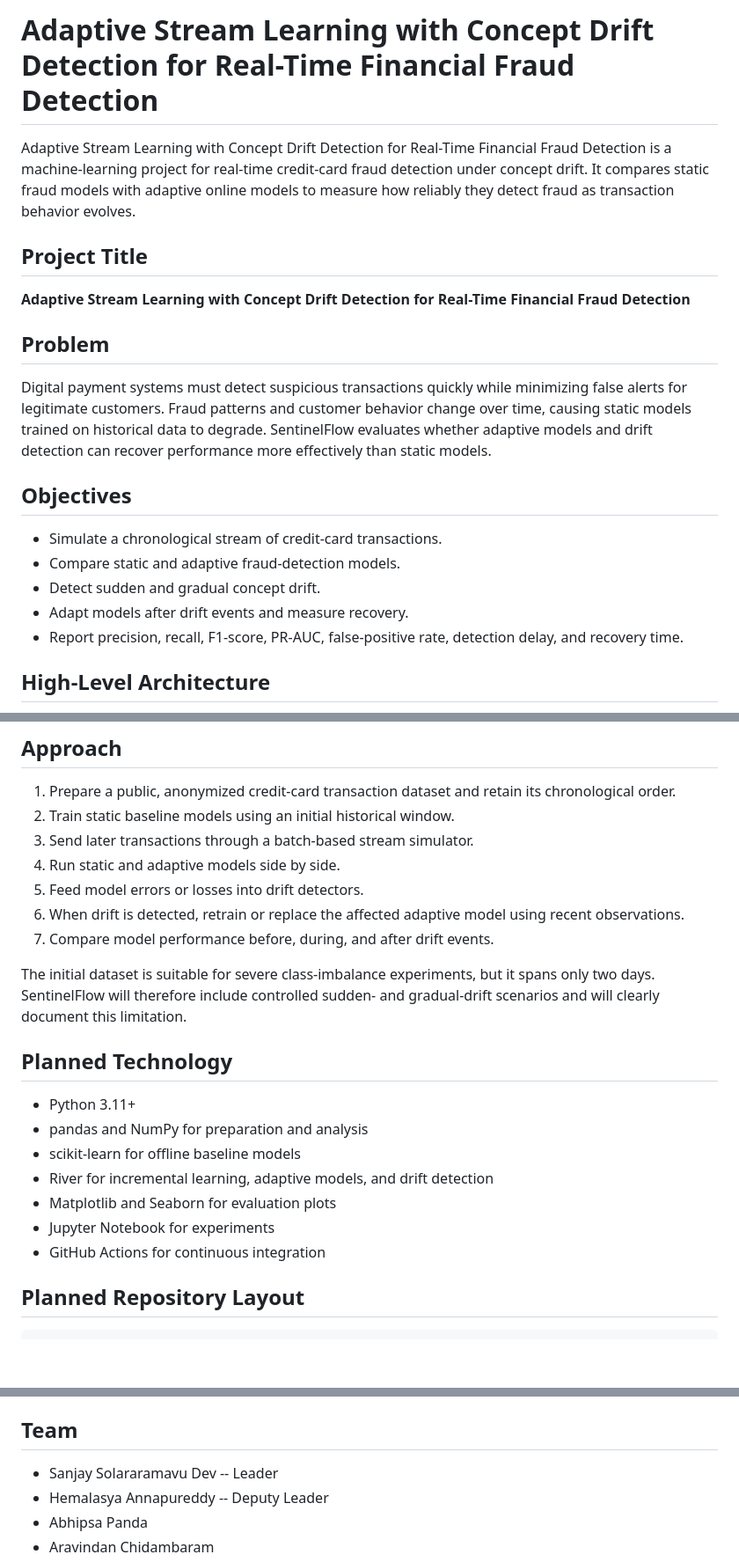
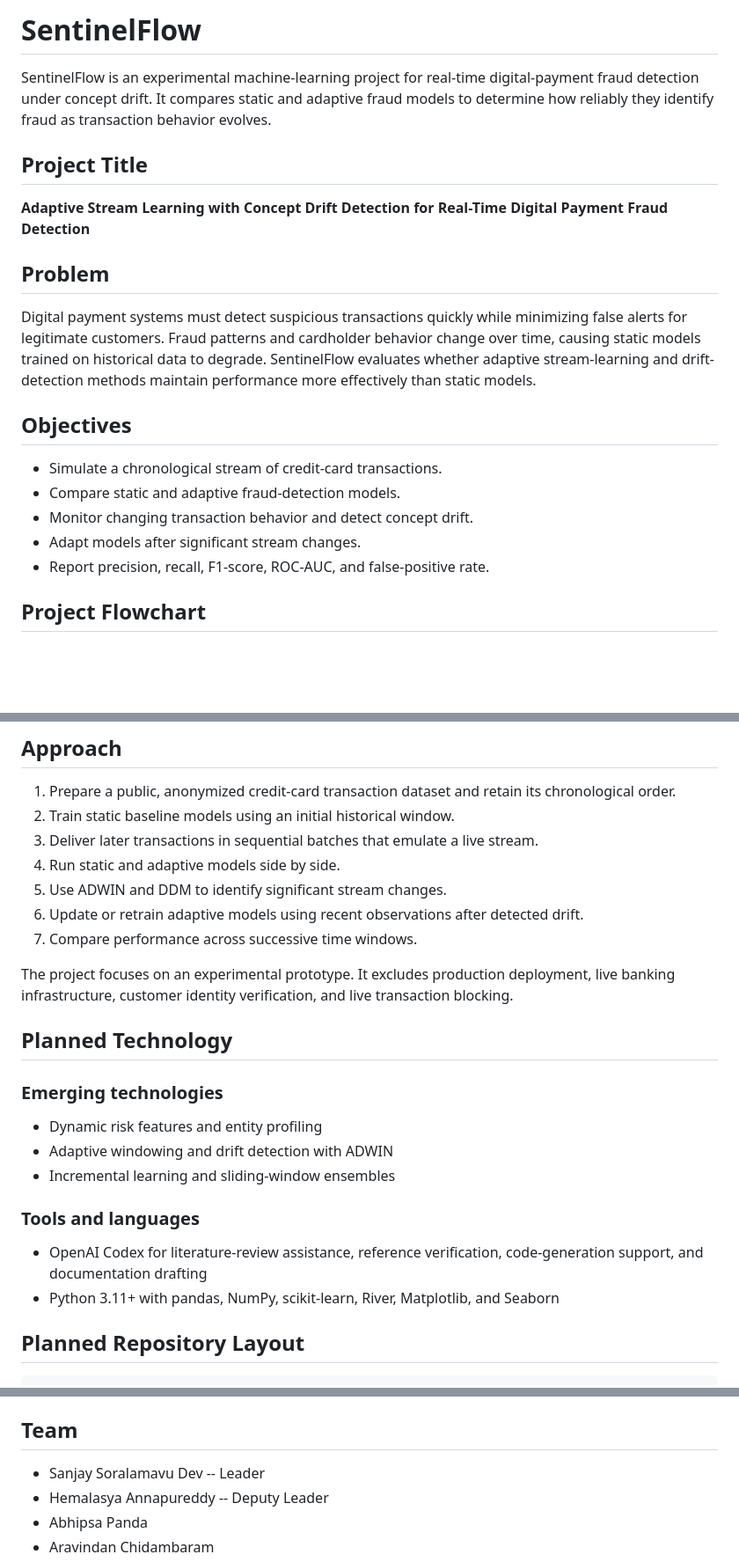
Before and after one commit to Sanjaysoralamavu/sentinelflow-fraud-detection, a Markdown page: README.md, 3 parts joined by grey strips. Shown at 88% size. Drawn GitHub-style; blank space fills up the shorter version.

Commit message:
docs: align README with project proposal

```diff
--- a/README.md
+++ b/README.md
@@ -1,22 +1,22 @@
-# Adaptive Stream Learning with Concept Drift Detection for Real-Time Financial Fraud Detection
+# SentinelFlow
 
-Adaptive Stream Learning with Concept Drift Detection for Real-Time Financial Fraud Detection is a machine-learning project for real-time credit-card fraud detection under concept drift. It compares static fraud models with adaptive online models to measure how reliably they detect fraud as transaction behavior evolves.
+SentinelFlow is an experimental machine-learning project for real-time digital-payment fraud detection under concept drift. It compares static and adaptive fraud models to determine how reliably they identify fraud as transaction behavior evolves.
 
 ## Project Title
 
-**Adaptive Stream Learning with Concept Drift Detection for Real-Time Financial Fraud Detection**
+**Adaptive Stream Learning with Concept Drift Detection for Real-Time Digital Payment Fraud Detection**
 
 ## Problem
 
-Digital payment systems must detect suspicious transactions quickly while minimizing false alerts for legitimate customers. Fraud patterns and customer behavior change over time, causing static models trained on historical data to degrade. SentinelFlow evaluates whether adaptive models and drift detection can recover performance more effectively than static models.
+Digital payment systems must detect suspicious transactions quickly while minimizing false alerts for legitimate customers. Fraud patterns and cardholder behavior change over time, causing static models trained on historical data to degrade. SentinelFlow evaluates whether adaptive stream-learning and drift-detection methods maintain performance more effectively than static models.
 
 ## Objectives
 
 - Simulate a chronological stream of credit-card transactions.
 - Compare static and adaptive fraud-detection models.
-- Detect sudden and gradual concept drift.
-- Adapt models after drift events and measure recovery.
-- Report precision, recall, F1-score, PR-AUC, false-positive rate, detection delay, and recovery time.
+- Monitor changing transaction behavior and detect concept drift.
+- Adapt models after significant stream changes.
+- Report precision, recall, F1-score, ROC-AUC, and false-positive rate.
 
-## High-Level Architecture
+## Project Flowchart
 
@@ -56,23 +38,26 @@ Results, plots, and experiment report
 
 1. Prepare a public, anonymized credit-card transaction dataset and retain its chronological order.
 2. Train static baseline models using an initial historical window.
-3. Send later transactions through a batch-based stream simulator.
+3. Deliver later transactions in sequential batches that emulate a live stream.
 4. Run static and adaptive models side by side.
-5. Feed model errors or losses into drift detectors.
-6. When drift is detected, retrain or replace the affected adaptive model using recent observations.
-7. Compare model performance before, during, and after drift events.
+5. Use ADWIN and DDM to identify significant stream changes.
+6. Update or retrain adaptive models using recent observations after detected drift.
+7. Compare performance across successive time windows.
 
-The initial dataset is suitable for severe class-imbalance experiments, but it spans only two days. SentinelFlow will therefore include controlled sudden- and gradual-drift scenarios and will clearly document this limitation.
+The project focuses on an experimental prototype. It excludes production deployment, live banking infrastructure, customer identity verification, and live transaction blocking.
 
 ## Planned Technology
 
-- Python 3.11+
-- pandas and NumPy for preparation and analysis
-- scikit-learn for offline baseline models
-- River for incremental learning, adaptive models, and drift detection
-- Matplotlib and Seaborn for evaluation plots
-- Jupyter Notebook for experiments
-- GitHub Actions for continuous integration
+### Emerging technologies
+
+- Dynamic risk features and entity profiling
+- Adaptive windowing and drift detection with ADWIN
+- Incremental learning and sliding-window ensembles
+
+### Tools and languages
+
+- OpenAI Codex for literature-review assistance, reference verification, code-generation support, and documentation drafting
+- Python 3.11+ with pandas, NumPy, scikit-learn, River, Matplotlib, and Seaborn
 
 ## Planned Repository Layout
 
@@ -117,7 +100,7 @@ GitHub Actions runs on every push and pull request. The workflow verifies that t
 
 ## Team
 
-- Sanjay Solararamavu Dev -- Leader
+- Sanjay Soralamavu Dev -- Leader
 - Hemalasya Annapureddy -- Deputy Leader
 - Abhipsa Panda
 - Aravindan Chidambaram
```
Also changed, not shown: other parts of README.md (+13 -33 lines).
